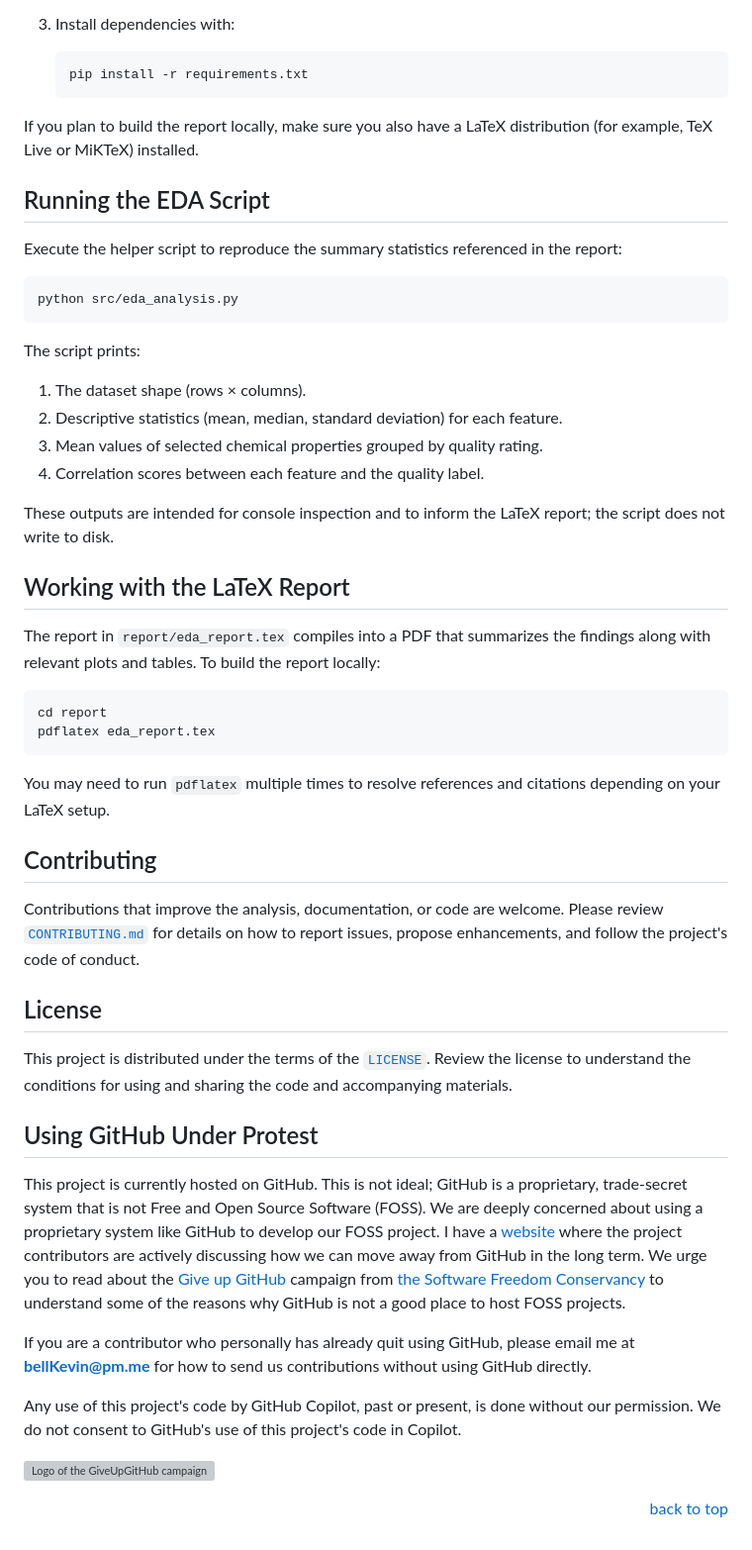
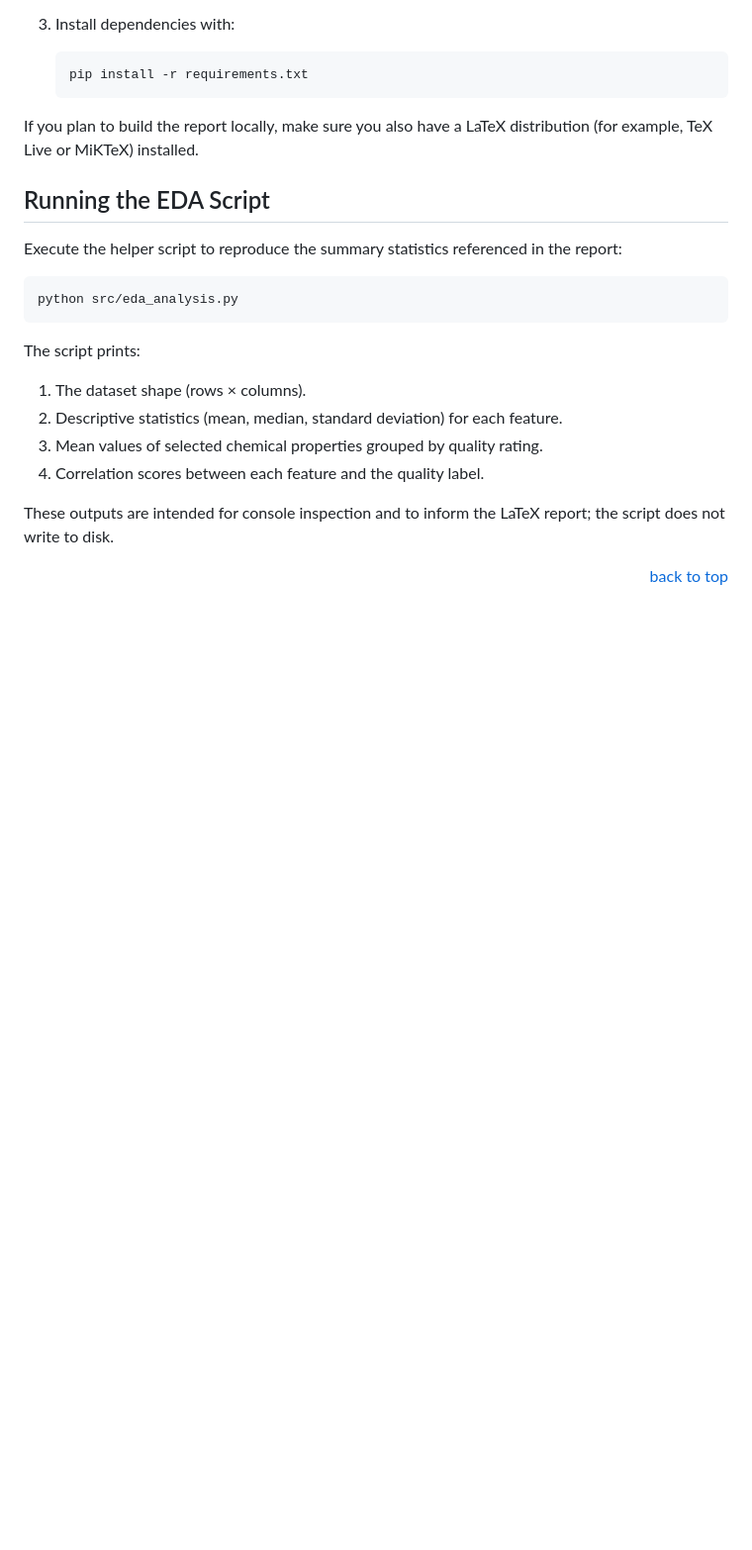
Before and after one commit to bell-kevin/cs5580f25redWineEDA, a Markdown page: README.md, the part around the change. Shown: that part at 99% size. Drawn GitHub-style; blank space fills up the shorter version; grey boxes are pictures that could not be loaded.

Commit message:
Cleanup README by removing sections on LaTeX and GitHub
Removed sections on LaTeX report, contributing guidelines, license, and GitHub concerns.

````diff
--- a/README.md
+++ b/README.md
@@ -104,51 +104,4 @@ The script prints:
 These outputs are intended for console inspection and to inform the LaTeX
 report; the script does not write to disk.
 
-## Working with the LaTeX Report
-
-The report in `report/eda_report.tex` compiles into a PDF that summarizes the
-findings along with relevant plots and tables. To build the report locally:
-
-```bash
-cd report
-pdflatex eda_report.tex
-```
-
-You may need to run `pdflatex` multiple times to resolve references and
-citations depending on your LaTeX setup.
-
-## Contributing
-
-Contributions that improve the analysis, documentation, or code are welcome.
-Please review [`CONTRIBUTING.md`](CONTRIBUTING.md) for details on how to report
-issues, propose enhancements, and follow the project's code of conduct.
-
-## License
-
-This project is distributed under the terms of the
-[`LICENSE`](LICENSE). Review the license to understand the conditions for using
-and sharing the code and accompanying materials.
-
-## Using GitHub Under Protest
-
-This project is currently hosted on GitHub. This is not ideal; GitHub is a
-proprietary, trade-secret system that is not Free and Open Source Software
-(FOSS). We are deeply concerned about using a proprietary system like GitHub to
-develop our FOSS project. I have a [website](https://bellKevin.me) where the
-project contributors are actively discussing how we can move away from GitHub
-in the long term. We urge you to read about the
-[Give up GitHub](https://GiveUpGitHub.org) campaign from
-[the Software Freedom Conservancy](https://sfconservancy.org) to understand some
-of the reasons why GitHub is not a good place to host FOSS projects.
-
-If you are a contributor who personally has already quit using GitHub, please
-email me at **bellKevin@pm.me** for how to send us contributions without using
-GitHub directly.
-
-Any use of this project's code by GitHub Copilot, past or present, is done
-without our permission. We do not consent to GitHub's use of this project's code
-in Copilot.
-
-![Logo of the GiveUpGitHub campaign](https://sfconservancy.org/img/GiveUpGitHub.png)
-
 <p align="right"><a href="#readme-top">back to top</a></p>
````
